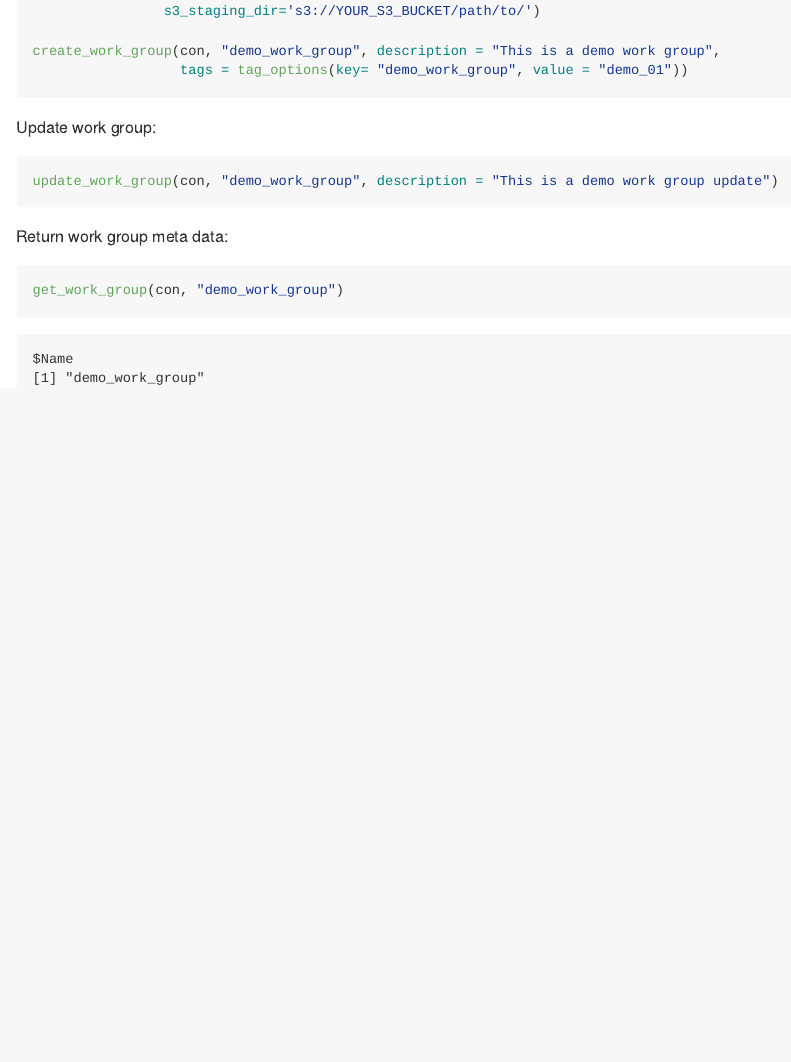
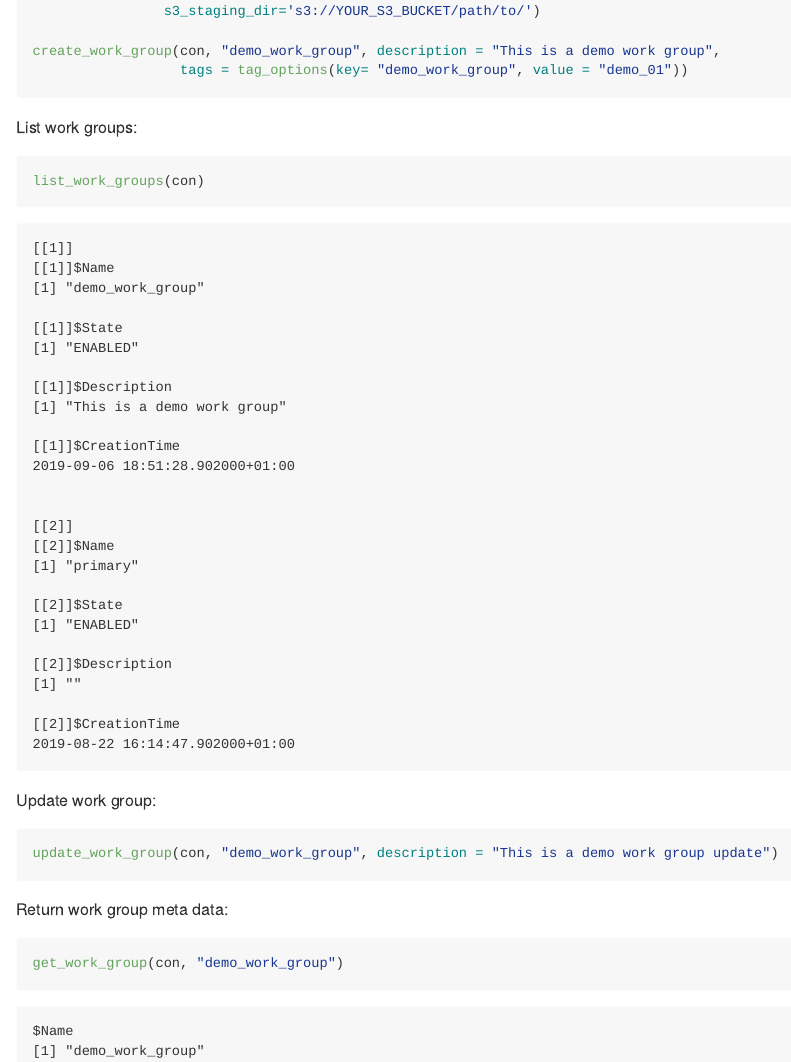
Before and after one commit to DyfanJones/RAthena, an R Markdown document (README.Rmd): the page in a window 1100 px wide, from 5280 px down. The pictures show the output file README.md that the author committed with the source, drawn offline in the style of GitHub; long lines of code are wrapped.

Commit message:
added list_work_groups to readme documentation

````diff
--- a/README.Rmd
+++ b/README.Rmd
@@ -250,6 +250,38 @@ con <- dbConnect(RAthena::athena(),
 create_work_group(con, "demo_work_group", description = "This is a demo work group",
                   tags = tag_options(key= "demo_work_group", value = "demo_01"))
 ```
+List work groups:
+```{r, eval = F}
+list_work_groups(con)
+```
+```
+[[1]]
+[[1]]$Name
+[1] "demo_work_group"
+
+[[1]]$State
+[1] "ENABLED"
+
+[[1]]$Description
+[1] "This is a demo work group"
+
+[[1]]$CreationTime
+2019-09-06 18:51:28.902000+01:00
+
+
+[[2]]
+[[2]]$Name
+[1] "primary"
+
+[[2]]$State
+[1] "ENABLED"
+
+[[2]]$Description
+[1] ""
+
+[[2]]$CreationTime
+2019-08-22 16:14:47.902000+01:00
+```
 Update work group:
 ```{r, eval = F}
 update_work_group(con, "demo_work_group", description = "This is a demo work group update")
````
Also changed, not shown: README.md.
